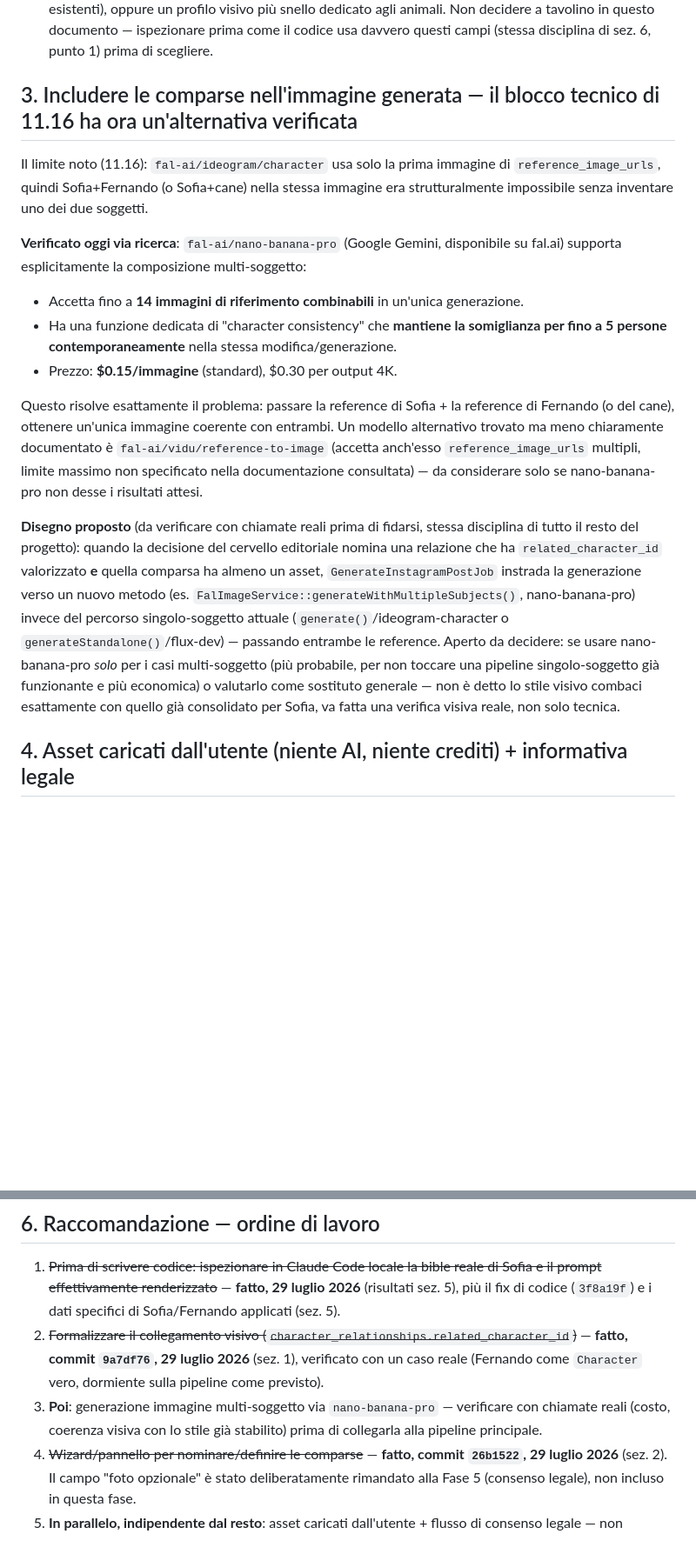
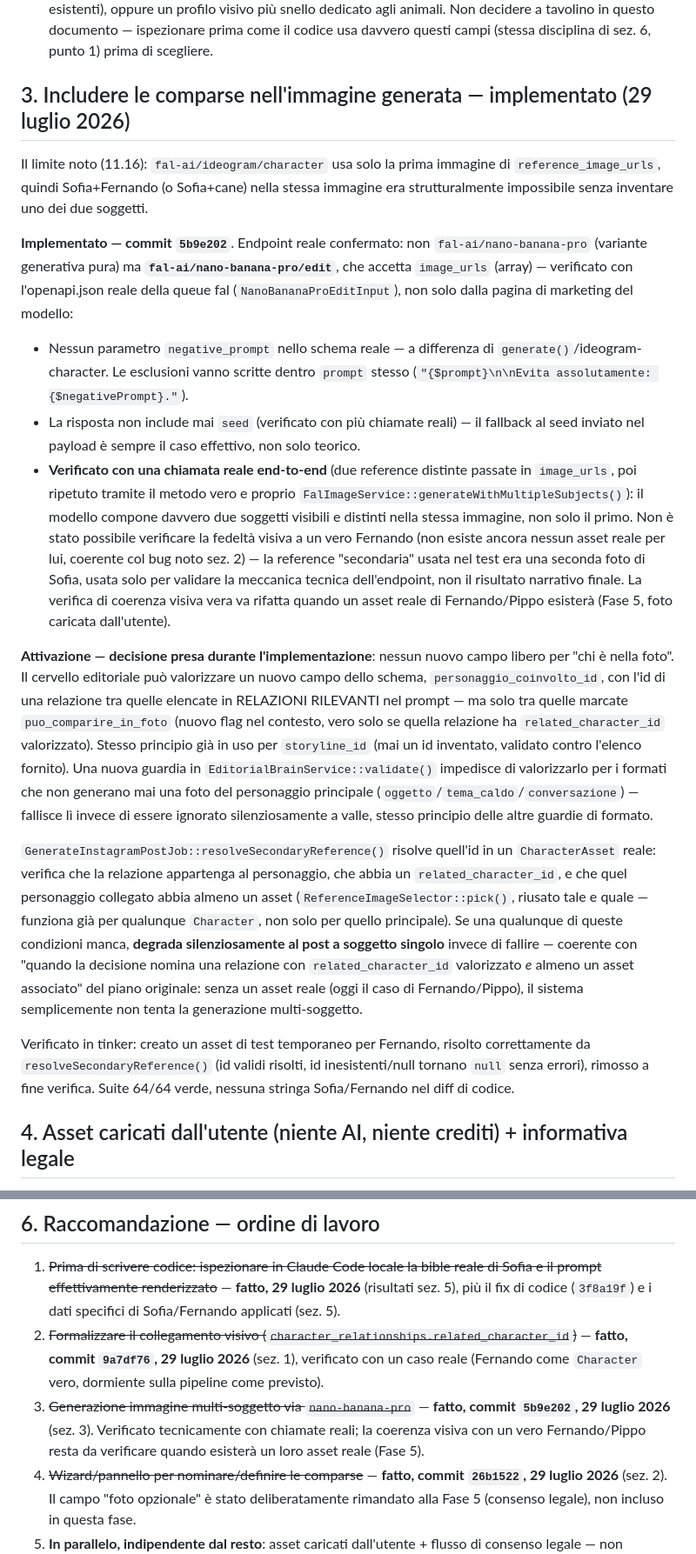
Before and after one commit to diuzza1985-jpg/character-engine, a Markdown page: character-engine-comparse-mondo-narrativo.md, 2 parts joined by grey strips. Shown at 87% size. GitHub-like rendering; blank space fills up the shorter version.

Commit message:
Documenta il completamento della Fase 3 (mondo narrativo)
Aggiorna entrambi i documenti con l'endpoint reale verificato
(fal-ai/nano-banana-pro/edit, schema via openapi.json), le decisioni
prese durante l'implementazione (personaggio_coinvolto_id, guardia di
formato, degradazione silenziosa senza asset) e i limiti della verifica
possibile oggi (nessun asset reale di Fernando/Pippo ancora esistente).

```diff
--- a/character-engine-comparse-mondo-narrativo.md
+++ b/character-engine-comparse-mondo-narrativo.md
@@ -58,18 +58,20 @@ Estendere `character_drafts` (già esteso una volta oltre lo spec originale, 11.
 - **Coerente con un problema già noto e mai sanato (11.19)**: la mancanza di una reference visiva stabile per gli animali ha già causato un bug reale in produzione — un cane inventato di sana pianta in un'immagine perché Pippo non aveva nessuna foto di riferimento salvata da nessuna parte (11.16, "fix di coerenza visiva"). Questo modulo, se costruito, è **la soluzione strutturale a quel problema specifico**, non solo una funzionalità nuova: senza un asset di riferimento per gli animali, quel bug resta strutturalmente non risolvibile, si può solo istruire il prompt a non inventare (tampone attuale) — con l'asset reale si può finalmente rendere Pippo davvero coerente da un'immagine all'altra.
 - **Nodo tecnico da verificare**: `character_visual_profile` (`age_description`, `face_description`, `hair_description`, `wardrobe_notes`, `visual_rules_text`) è uno schema pensato per persone — `wardrobe_notes`/`hair_description` non hanno un senso diretto per un animale (pelo ≠ capelli, nessun guardaroba). Da decidere in Claude Code locale: forzare comunque i campi esistenti con un uso "improprio" ma pratico (es. `hair_description` → descrizione del pelo, `wardrobe_notes` sempre vuoto), oppure generalizzare i nomi dei campi (rischio: tocca codice che già funziona per i personaggi umani esistenti), oppure un profilo visivo più snello dedicato agli animali. Non decidere a tavolino in questo documento — ispezionare prima come il codice usa davvero questi campi (stessa disciplina di sez. 6, punto 1) prima di scegliere.
 
-## 3. Includere le comparse nell'immagine generata — il blocco tecnico di 11.16 ha ora un'alternativa verificata
+## 3. Includere le comparse nell'immagine generata — implementato (29 luglio 2026)
 
 Il limite noto (11.16): `fal-ai/ideogram/character` usa solo la prima immagine di `reference_image_urls`, quindi Sofia+Fernando (o Sofia+cane) nella stessa immagine era strutturalmente impossibile senza inventare uno dei due soggetti.
 
-**Verificato oggi via ricerca**: `fal-ai/nano-banana-pro` (Google Gemini, disponibile su fal.ai) supporta esplicitamente la composizione multi-soggetto:
-- Accetta fino a **14 immagini di riferimento combinabili** in un'unica generazione.
-- Ha una funzione dedicata di "character consistency" che **mantiene la somiglianza per fino a 5 persone contemporaneamente** nella stessa modifica/generazione.
-- Prezzo: **$0.15/immagine** (standard), $0.30 per output 4K.
+**Implementato — commit `5b9e202`**. Endpoint reale confermato: non `fal-ai/nano-banana-pro` (variante generativa pura) ma **`fal-ai/nano-banana-pro/edit`**, che accetta `image_urls` (array) — verificato con l'openapi.json reale della queue fal (`NanoBananaProEditInput`), non solo dalla pagina di marketing del modello:
+- Nessun parametro `negative_prompt` nello schema reale — a differenza di `generate()`/ideogram-character. Le esclusioni vanno scritte dentro `prompt` stesso (`"{$prompt}\n\nEvita assolutamente: {$negativePrompt}."`).
+- La risposta non include mai `seed` (verificato con più chiamate reali) — il fallback al seed inviato nel payload è sempre il caso effettivo, non solo teorico.
+- **Verificato con una chiamata reale end-to-end** (due reference distinte passate in `image_urls`, poi ripetuto tramite il metodo vero e proprio `FalImageService::generateWithMultipleSubjects()`): il modello compone davvero due soggetti visibili e distinti nella stessa immagine, non solo il primo. Non è stato possibile verificare la fedeltà visiva a un vero Fernando (non esiste ancora nessun asset reale per lui, coerente col bug noto sez. 2) — la reference "secondaria" usata nel test era una seconda foto di Sofia, usata solo per validare la meccanica tecnica dell'endpoint, non il risultato narrativo finale. La verifica di coerenza visiva vera va rifatta quando un asset reale di Fernando/Pippo esisterà (Fase 5, foto caricata dall'utente).
 
-Questo risolve esattamente il problema: passare la reference di Sofia + la reference di Fernando (o del cane), ottenere un'unica immagine coerente con entrambi. Un modello alternativo trovato ma meno chiaramente documentato è `fal-ai/vidu/reference-to-image` (accetta anch'esso `reference_image_urls` multipli, limite massimo non specificato nella documentazione consultata) — da considerare solo se nano-banana-pro non desse i risultati attesi.
+**Attivazione — decisione presa durante l'implementazione**: nessun nuovo campo libero per "chi è nella foto". Il cervello editoriale può valorizzare un nuovo campo dello schema, `personaggio_coinvolto_id`, con l'id di una relazione tra quelle elencate in RELAZIONI RILEVANTI nel prompt — ma solo tra quelle marcate `puo_comparire_in_foto` (nuovo flag nel contesto, vero solo se quella relazione ha `related_character_id` valorizzato). Stesso principio già in uso per `storyline_id` (mai un id inventato, validato contro l'elenco fornito). Una nuova guardia in `EditorialBrainService::validate()` impedisce di valorizzarlo per i formati che non generano mai una foto del personaggio principale (`oggetto`/`tema_caldo`/`conversazione`) — fallisce lì invece di essere ignorato silenziosamente a valle, stesso principio delle altre guardie di formato.
 
-**Disegno proposto** (da verificare con chiamate reali prima di fidarsi, stessa disciplina di tutto il resto del progetto): quando la decisione del cervello editoriale nomina una relazione che ha `related_character_id` valorizzato **e** quella comparsa ha almeno un asset, `GenerateInstagramPostJob` instrada la generazione verso un nuovo metodo (es. `FalImageService::generateWithMultipleSubjects()`, nano-banana-pro) invece del percorso singolo-soggetto attuale (`generate()`/ideogram-character o `generateStandalone()`/flux-dev) — passando entrambe le reference. Aperto da decidere: se usare nano-banana-pro *solo* per i casi multi-soggetto (più probabile, per non toccare una pipeline singolo-soggetto già funzionante e più economica) o valutarlo come sostituto generale — non è detto lo stile visivo combaci esattamente con quello già consolidato per Sofia, va fatta una verifica visiva reale, non solo tecnica.
+`GenerateInstagramPostJob::resolveSecondaryReference()` risolve quell'id in un `CharacterAsset` reale: verifica che la relazione appartenga al personaggio, che abbia un `related_character_id`, e che quel personaggio collegato abbia almeno un asset (`ReferenceImageSelector::pick()`, riusato tale e quale — funziona già per qualunque `Character`, non solo per quello principale). Se una qualunque di queste condizioni manca, **degrada silenziosamente al post a soggetto singolo** invece di fallire — coerente con "quando la decisione nomina una relazione con `related_character_id` valorizzato *e* almeno un asset associato" del piano originale: senza un asset reale (oggi il caso di Fernando/Pippo), il sistema semplicemente non tenta la generazione multi-soggetto.
+
+Verificato in tinker: creato un asset di test temporaneo per Fernando, risolto correttamente da `resolveSecondaryReference()` (id validi risolti, id inesistenti/null tornano `null` senza errori), rimosso a fine verifica. Suite 64/64 verde, nessuna stringa Sofia/Fernando nel diff di codice.
 
 ## 4. Asset caricati dall'utente (niente AI, niente crediti) + informativa legale
 
@@ -108,7 +110,7 @@ Suite 64/64 verde in ogni passaggio (Fase 0 fix + Fase 1).
 
 1. ~~Prima di scrivere codice: ispezionare in Claude Code locale la bible reale di Sofia e il prompt effettivamente renderizzato~~ — **fatto, 29 luglio 2026** (risultati sez. 5), più il fix di codice (`3f8a19f`) e i dati specifici di Sofia/Fernando applicati (sez. 5).
 2. ~~Formalizzare il collegamento visivo (`character_relationships.related_character_id`)~~ — **fatto, commit `9a7df76`, 29 luglio 2026** (sez. 1), verificato con un caso reale (Fernando come `Character` vero, dormiente sulla pipeline come previsto).
-3. **Poi**: generazione immagine multi-soggetto via `nano-banana-pro` — verificare con chiamate reali (costo, coerenza visiva con lo stile già stabilito) prima di collegarla alla pipeline principale.
+3. ~~Generazione immagine multi-soggetto via `nano-banana-pro`~~ — **fatto, commit `5b9e202`, 29 luglio 2026** (sez. 3). Verificato tecnicamente con chiamate reali; la coerenza visiva con un vero Fernando/Pippo resta da verificare quando esisterà un loro asset reale (Fase 5).
 4. ~~Wizard/pannello per nominare/definire le comparse~~ — **fatto, commit `26b1522`, 29 luglio 2026** (sez. 2). Il campo "foto opzionale" è stato deliberatamente rimandato alla Fase 5 (consenso legale), non incluso in questa fase.
 5. **In parallelo, indipendente dal resto**: asset caricati dall'utente + flusso di consenso legale — non bloccato da nessuno dei punti sopra, ma non va lanciato pubblicamente senza revisione di un legale vero sul testo di consenso. Include ora anche il campo foto per le voci del "mondo" (rimandato qui dalla Fase 2).
 
```
Also changed, not shown: character-engine-project.md (+8 -1 lines).
